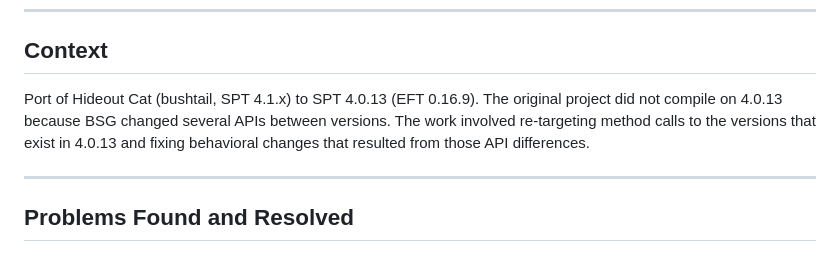
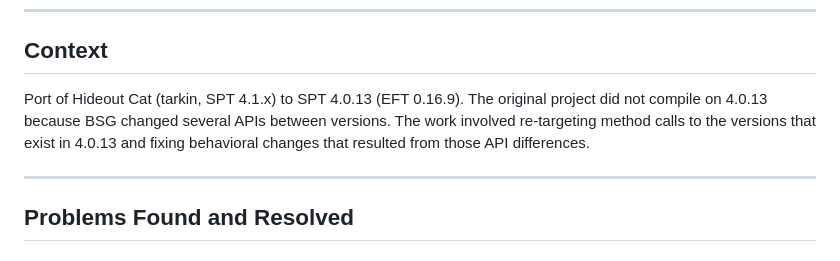
Before and after one commit to DarkEsteves/TarkovMods, a Markdown page: HideoutCat-SPT.4.0.13/TECH_NOTES.md, the part around the change. Drawn GitHub-style.

```diff
--- a/HideoutCat-SPT.4.0.13/TECH_NOTES.md
+++ b/HideoutCat-SPT.4.0.13/TECH_NOTES.md
@@ -6,7 +6,7 @@
 
 ## Context
 
-Port of Hideout Cat (bushtail, SPT 4.1.x) to SPT 4.0.13 (EFT 0.16.9). The original project did not compile on 4.0.13 because BSG changed several APIs between versions. The work involved re-targeting method calls to the versions that exist in 4.0.13 and fixing behavioral changes that resulted from those API differences.
+Port of Hideout Cat (tarkin, SPT 4.1.x) to SPT 4.0.13 (EFT 0.16.9). The original project did not compile on 4.0.13 because BSG changed several APIs between versions. The work involved re-targeting method calls to the versions that exist in 4.0.13 and fixing behavioral changes that resulted from those API differences.
 
 ---
 
```
Also changed, not shown: HideoutCat-SPT.4.0.13/README.md (+2 -2 lines), README.md (+3 -3 lines).
